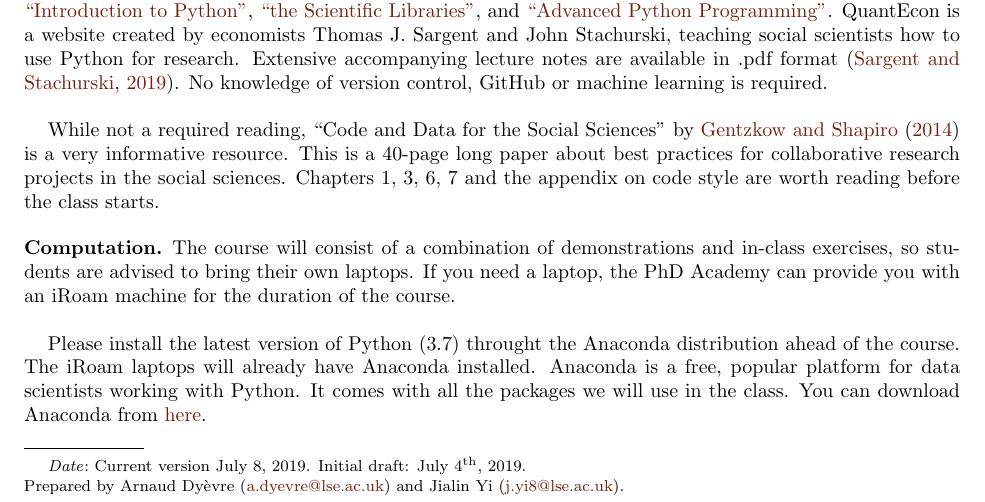
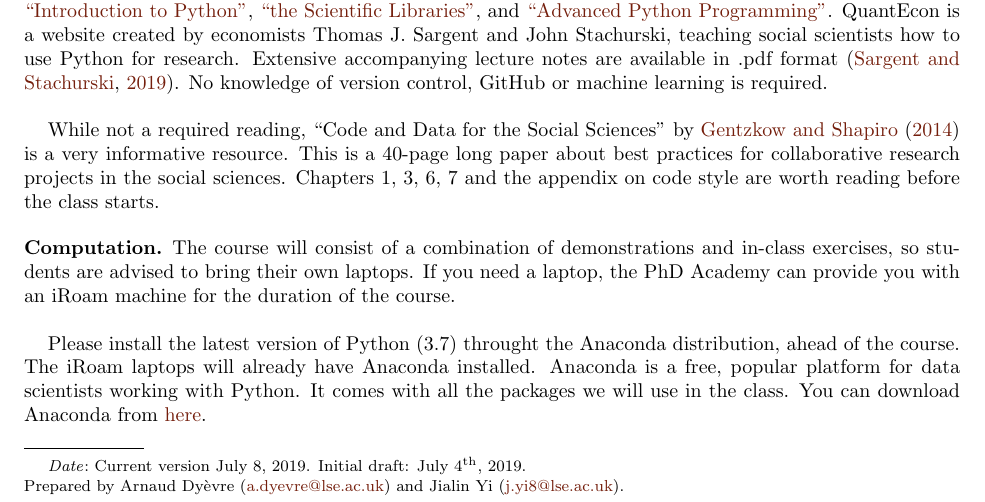
Before and after one commit to arnauddyevre/Python-for-Social-Scientists, a LaTeX paper (syllabus.tex): part of page 1 of 3, cut so that both start at the same text. Compiled offline with pdfLaTeX.

Commit message:
Updates from Overleaf

```diff
--- a/syllabus.tex
+++ b/syllabus.tex
@@ -28,7 +17,7 @@
 \usepackage{multicol}
 \usepackage{multirow}
 %\usepackage{lscape}
-\usepackage{pdflscape} %uncomment this  and comment above line to see the difference
+\usepackage{pdflscape}
 \usepackage{amssymb}
 \usepackage{geometry}
 \usepackage{longtable}
@@ -167,7 +151,7 @@ While not a required reading, ``Code and Data for the Social Sciences'' by \cite
 
 The course will consist of a combination of demonstrations and in-class exercises, so students are advised to bring their own laptops. If you need a laptop, the PhD Academy can provide you with an iRoam machine for the duration of the course.\\
 
-Please install the latest version of Python (3.7) throught the Anaconda distribution ahead of the course. The iRoam laptops will already have Anaconda installed. Anaconda is a free, popular platform for data scientists working with Python. It comes with all the packages we will use in the class. You can download Anaconda from \href{https://www.anaconda.com/distribution/}{here}.
+Please install the latest version of Python (3.7) throught the Anaconda distribution, ahead of the course. The iRoam laptops will already have Anaconda installed. Anaconda is a free, popular platform for data scientists working with Python. It comes with all the packages we will use in the class. You can download Anaconda from \href{https://www.anaconda.com/distribution/}{here}.
 
 \subsection*{Course Outline}
 
```
Also changed, not shown: syllabus.tex (44 more changed lines).
